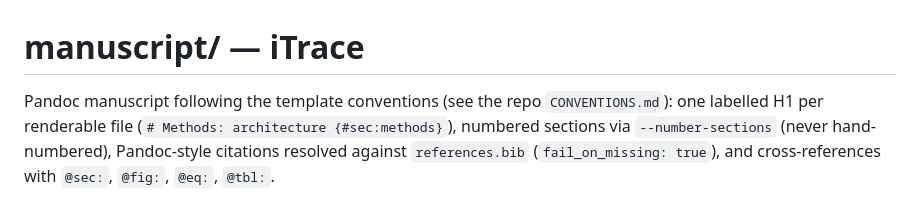
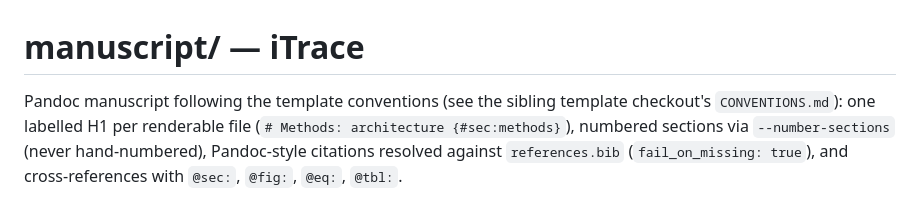
Before and after one commit to docxology/itrace, a Markdown page: manuscript/README.md, the part around the change. GitHub-like rendering.

```diff
--- a/manuscript/README.md
+++ b/manuscript/README.md
@@ -1,7 +1,7 @@
 # manuscript/ — iTrace
 
-Pandoc manuscript following the template conventions (see the repo
-`CONVENTIONS.md`): one labelled H1 per renderable file
+Pandoc manuscript following the template conventions (see the sibling
+template checkout's `CONVENTIONS.md`): one labelled H1 per renderable file
 (`# Methods: architecture {#sec:methods}`), numbered sections via
 `--number-sections` (never hand-numbered), Pandoc-style citations resolved
 against `references.bib` (`fail_on_missing: true`), and cross-references with
```
Also changed, not shown: AGENTS.md (+1 -1 lines), README.md (+4 -3 lines).
